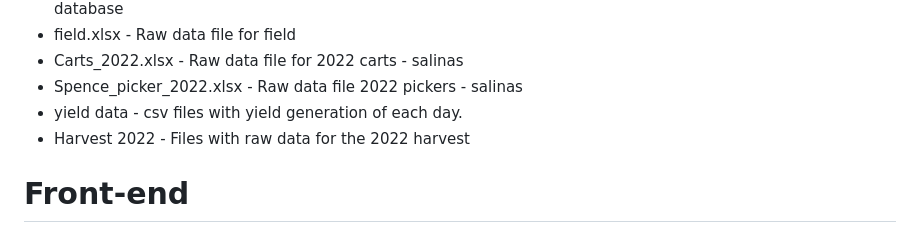
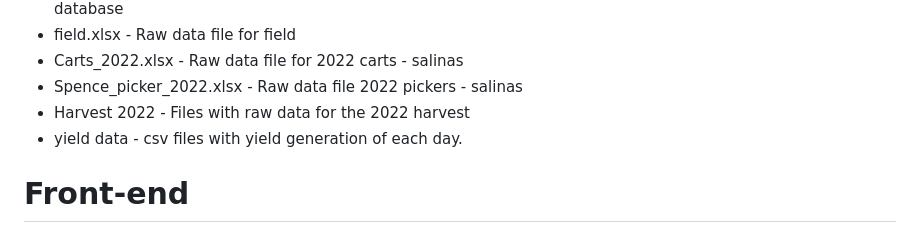
Before and after one commit to AntonyLeo/AgriViz, a Markdown page: README.md, the part around the change. GitHub-like rendering.

```diff
--- a/README.md
+++ b/README.md
@@ -28,8 +28,8 @@ The front end is a user-friendly web application which is created by Python Flas
 * field.xlsx - Raw data file for field
 * Carts_2022.xlsx - Raw data file for 2022 carts - salinas
 * Spence_picker_2022.xlsx - Raw data file 2022 pickers - salinas
+* Harvest 2022 - Files with raw data for the 2022 harvest
 * yield data - csv files with yield generation of each day.
-* Harvest 2022 - Files with raw data for the 2022 harvest
 
 # Front-end
 
```
